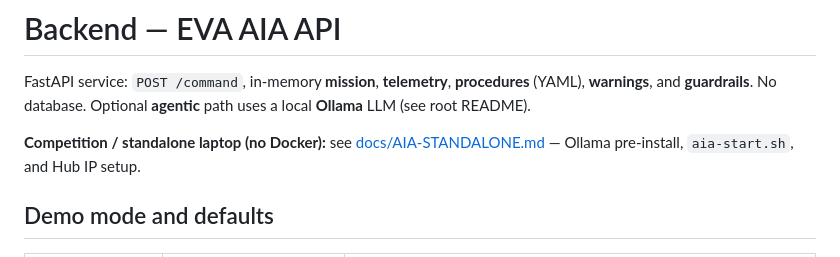
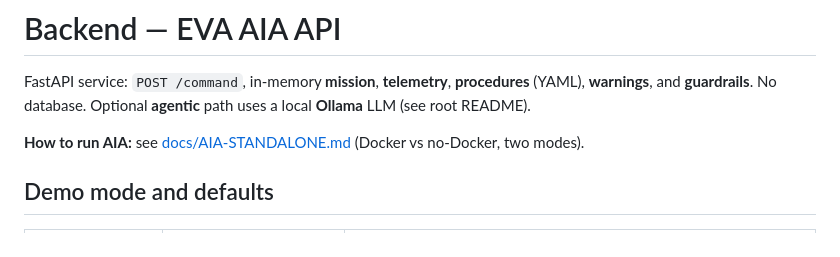
Before and after one commit to RISDxNASA-SUITS/SUITS-26, a Markdown page: backend/README.md, the part around the change. GitHub-like rendering.

```diff
--- a/backend/README.md
+++ b/backend/README.md
@@ -2,7 +2,7 @@
 
 FastAPI service: `POST /command`, in-memory **mission**, **telemetry**, **procedures** (YAML), **warnings**, and **guardrails**. No database. Optional **agentic** path uses a local **Ollama** LLM (see root README).
 
-**Competition / standalone laptop (no Docker):** see [docs/AIA-STANDALONE.md](../docs/AIA-STANDALONE.md) — Ollama pre-install, `aia-start.sh`, and Hub IP setup.
+**How to run AIA:** see [docs/AIA-STANDALONE.md](../docs/AIA-STANDALONE.md) (Docker vs no-Docker, two modes).
 
 ## Demo mode and defaults
 
```
Also changed, not shown: README.md (+1 -1 lines), docs/AIA-STANDALONE.md (+111 -211 lines).
